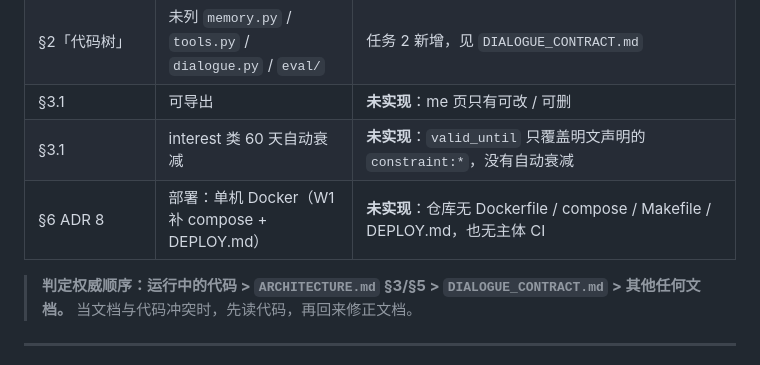
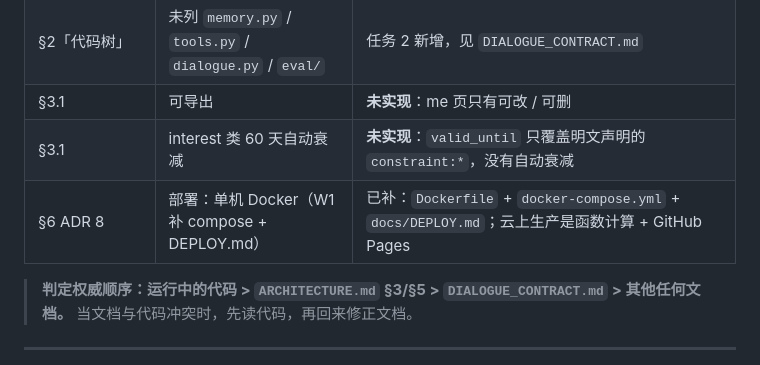
Before and after one commit to ChengcanWu/AutoResearch, a Markdown page: ResearchGuide-main/docs/README.md, the part around the change. Drawn GitHub-style.

Commit message:
deploy: ResearchGuide-main/docs/README.md

```diff
--- a/ResearchGuide-main/docs/README.md
+++ b/ResearchGuide-main/docs/README.md
@@ -25,7 +25,7 @@
 | §2「代码树」 | 未列 `memory.py` / `tools.py` / `dialogue.py` / `eval/` | 任务 2 新增，见 `DIALOGUE_CONTRACT.md` |
 | §3.1 | 可导出 | **未实现**：me 页只有可改 / 可删 |
 | §3.1 | interest 类 60 天自动衰减 | **未实现**：`valid_until` 只覆盖明文声明的 `constraint:*`，没有自动衰减 |
-| §6 ADR 8 | 部署：单机 Docker（W1 补 compose + DEPLOY.md） | **未实现**：仓库无 Dockerfile / compose / Makefile / DEPLOY.md，也无主体 CI |
+| §6 ADR 8 | 部署：单机 Docker（W1 补 compose + DEPLOY.md） | 已补：`Dockerfile` + `docker-compose.yml` + `docs/DEPLOY.md`；云上生产是函数计算 + GitHub Pages |
 
 > **判定权威顺序：运行中的代码 > `ARCHITECTURE.md` §3/§5 > `DIALOGUE_CONTRACT.md` > 其他任何文档。**
 > 当文档与代码冲突时，先读代码，再回来修正文档。
```
